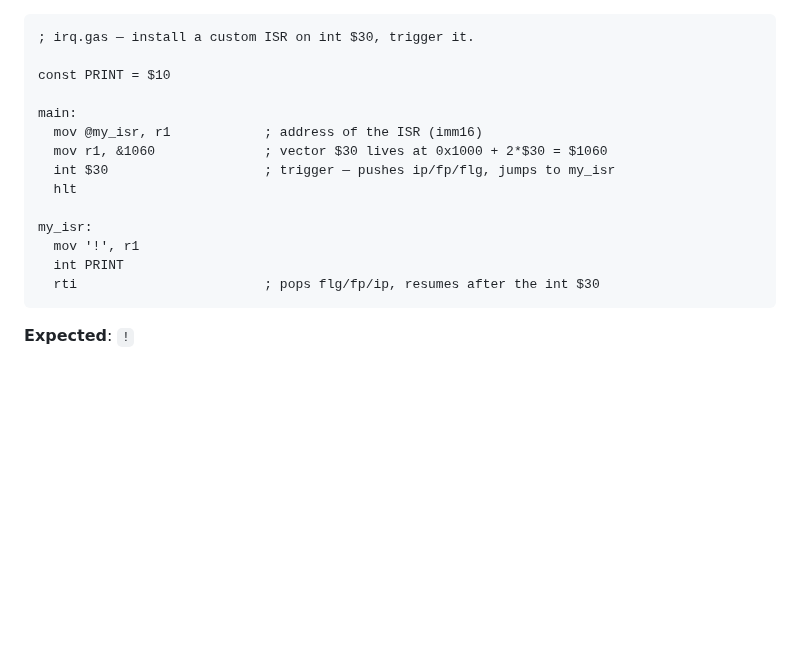
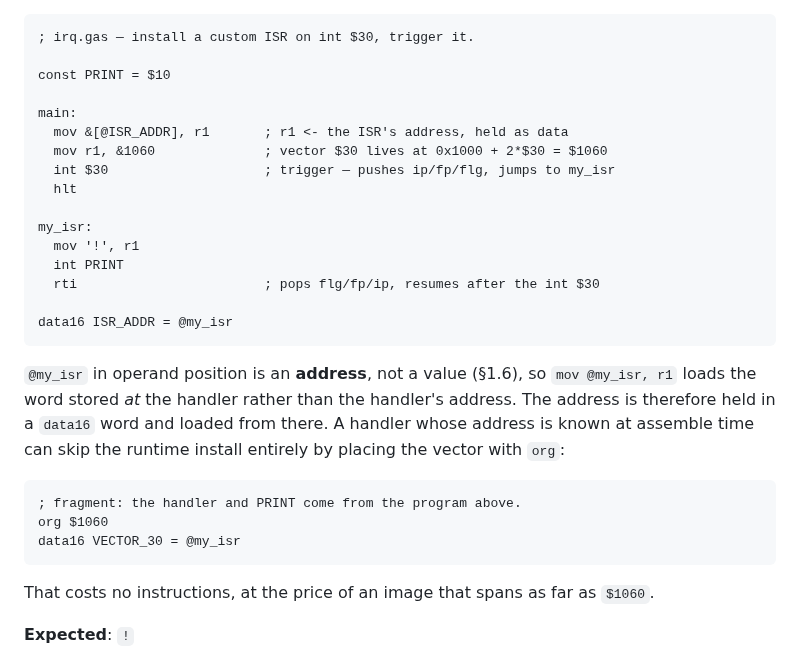
Before and after one commit to salty-max/gero, a Markdown page: docs/asm-cookbook.md, the part around the change. GitHub-like rendering; blank space fills up the shorter version.

Commit message:
fix(docs): the IRQ recipe installed a vector that never worked
`mov @my_isr, r1` was commented "address of the ISR (imm16)" and is
not that. In operand position `@symbol` is an address (`asm.md` §1.6),
so the instruction loads the word stored *at* the handler and writes
that into the vector slot. Running the recipe as printed faults with
invalid-opcode at an address that depends on whatever the handler's
first bytes happen to be; the page claims it prints `!`.

The gate assembles every block in the docs but does not run them, so
a recipe can be syntactically perfect and still be wrong — which is
the failure mode a cookbook can least afford, since its readers are
copying rather than deriving.

The address is now held in a `data16` word and loaded from there,
which is the only way to get a label's address into a register: there
is no immediate form of `@symbol`, and `const NAME = @label` is
rejected. The static alternative with `org` is shown beside it.

````diff
--- a/docs/asm-cookbook.md
+++ b/docs/asm-cookbook.md
@@ -248,7 +248,7 @@ syscalls (`int $10` print, `int $21` flush SRAM, etc.).
 const PRINT = $10
 
 main:
-  mov @my_isr, r1            ; address of the ISR (imm16)
+  mov &[@ISR_ADDR], r1       ; r1 <- the ISR's address, held as data
   mov r1, &1060              ; vector $30 lives at 0x1000 + 2*$30 = $1060
   int $30                    ; trigger — pushes ip/fp/flg, jumps to my_isr
   hlt
@@ -257,7 +257,24 @@ my_isr:
   mov '!', r1
   int PRINT
   rti                        ; pops flg/fp/ip, resumes after the int $30
+
+data16 ISR_ADDR = @my_isr
 ```
+
+`@my_isr` in operand position is an **address**, not a value (§1.6), so
+`mov @my_isr, r1` loads the word stored *at* the handler rather than the
+handler's address. The address is therefore held in a `data16` word and
+loaded from there. A handler whose address is known at assemble time can
+skip the runtime install entirely by placing the vector with `org`:
+
+```asm
+; fragment: the handler and PRINT come from the program above.
+org $1060
+data16 VECTOR_30 = @my_isr
+```
+
+That costs no instructions, at the price of an image that spans as far as
+`$1060`.
 
 **Expected**: `!`
 
````
